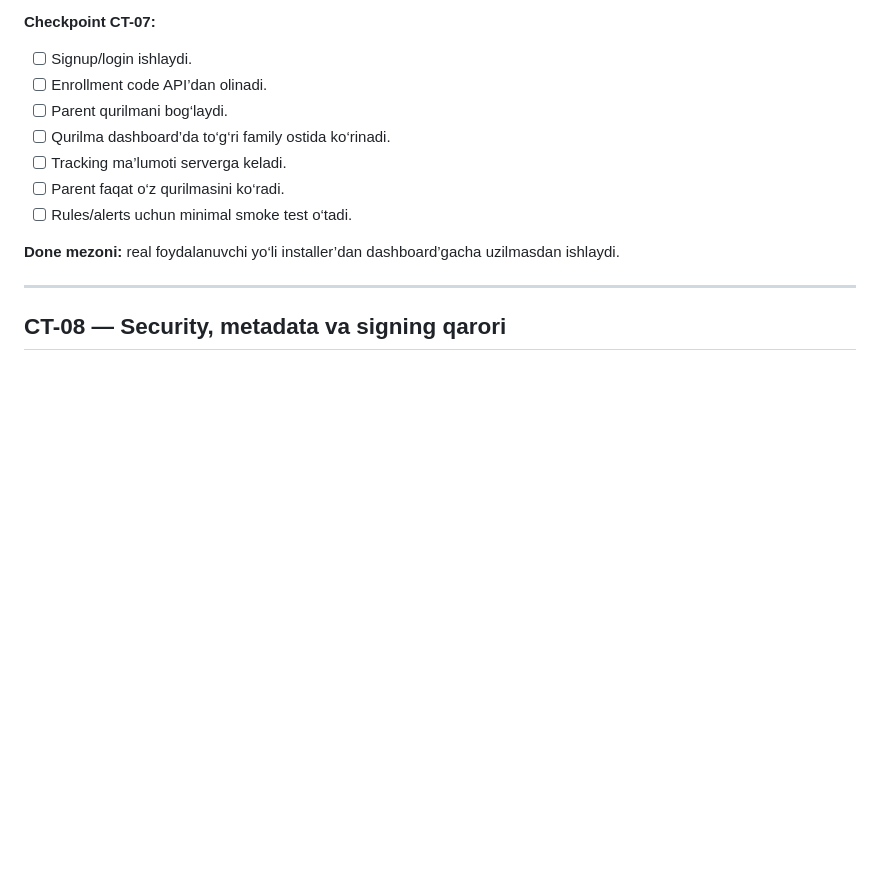
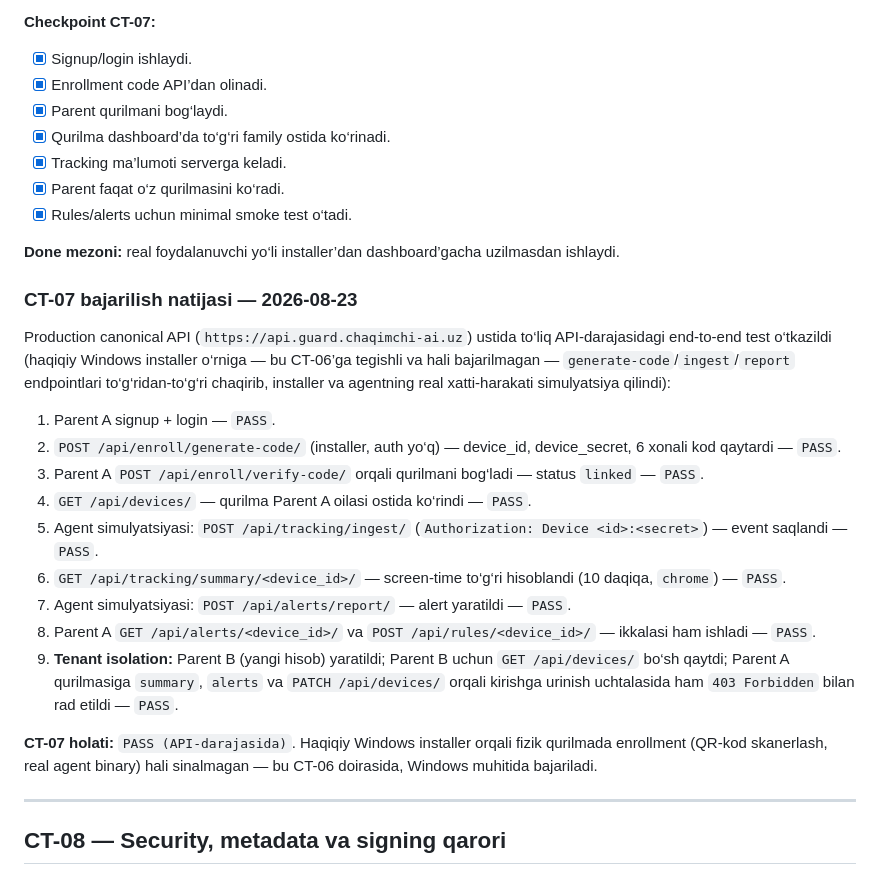
Before and after one commit to asatullayev-diyorbek/chaqimchi-family, a Markdown page: docs/current_tasks.md, the part around the change. Rendered like a GitHub page; blank space fills up the shorter version.

Commit message:
Record CT-07 API-level end-to-end test results
Ran signup/login, enrollment (generate-code + verify-code), tracking
ingest, alerts, rules, and cross-tenant isolation checks directly against
the live production API (api.guard.chaqimchi-ai.uz). All passed. The
physical-device/Windows-installer leg of the flow remains CT-06's scope.

Co-Authored-By: Claude Sonnet 5 <noreply@anthropic.com>
Claude-Session: https://claude.ai/code/session_01AXoQ8JAgFNC7B4QsLFJMrj

```diff
--- a/docs/current_tasks.md
+++ b/docs/current_tasks.md
@@ -322,15 +322,31 @@ Public DNS tekshiruvi `1.1.1.1` orqali bajarildi:
 
 **Checkpoint CT-07:**
 
-- [ ] Signup/login ishlaydi.
-- [ ] Enrollment code API’dan olinadi.
-- [ ] Parent qurilmani bog‘laydi.
-- [ ] Qurilma dashboard’da to‘g‘ri family ostida ko‘rinadi.
-- [ ] Tracking ma’lumoti serverga keladi.
-- [ ] Parent faqat o‘z qurilmasini ko‘radi.
-- [ ] Rules/alerts uchun minimal smoke test o‘tadi.
+- [x] Signup/login ishlaydi.
+- [x] Enrollment code API’dan olinadi.
+- [x] Parent qurilmani bog‘laydi.
+- [x] Qurilma dashboard’da to‘g‘ri family ostida ko‘rinadi.
+- [x] Tracking ma’lumoti serverga keladi.
+- [x] Parent faqat o‘z qurilmasini ko‘radi.
+- [x] Rules/alerts uchun minimal smoke test o‘tadi.
 
 **Done mezoni:** real foydalanuvchi yo‘li installer’dan dashboard’gacha uzilmasdan ishlaydi.
+
+### CT-07 bajarilish natijasi — 2026-08-23
+
+Production canonical API (`https://api.guard.chaqimchi-ai.uz`) ustida to‘liq API-darajasidagi end-to-end test o‘tkazildi (haqiqiy Windows installer o‘rniga — bu CT-06’ga tegishli va hali bajarilmagan — `generate-code`/`ingest`/`report` endpointlari to‘g‘ridan-to‘g‘ri chaqirib, installer va agentning real xatti-harakati simulyatsiya qilindi):
+
+1. Parent A signup + login — `PASS`.
+2. `POST /api/enroll/generate-code/` (installer, auth yo‘q) — device_id, device_secret, 6 xonali kod qaytardi — `PASS`.
+3. Parent A `POST /api/enroll/verify-code/` orqali qurilmani bog‘ladi — status `linked` — `PASS`.
+4. `GET /api/devices/` — qurilma Parent A oilasi ostida ko‘rindi — `PASS`.
+5. Agent simulyatsiyasi: `POST /api/tracking/ingest/` (`Authorization: Device <id>:<secret>`) — event saqlandi — `PASS`.
+6. `GET /api/tracking/summary/<device_id>/` — screen-time to‘g‘ri hisoblandi (10 daqiqa, `chrome`) — `PASS`.
+7. Agent simulyatsiyasi: `POST /api/alerts/report/` — alert yaratildi — `PASS`.
+8. Parent A `GET /api/alerts/<device_id>/` va `POST /api/rules/<device_id>/` — ikkalasi ham ishladi — `PASS`.
+9. **Tenant isolation:** Parent B (yangi hisob) yaratildi; Parent B uchun `GET /api/devices/` bo‘sh qaytdi; Parent A qurilmasiga `summary`, `alerts` va `PATCH /api/devices/` orqali kirishga urinish uchtalasida ham `403 Forbidden` bilan rad etildi — `PASS`.
+
+**CT-07 holati:** `PASS (API-darajasida)`. Haqiqiy Windows installer orqali fizik qurilmada enrollment (QR-kod skanerlash, real agent binary) hali sinalmagan — bu CT-06 doirasida, Windows muhitida bajariladi.
 
 ---
 
```
